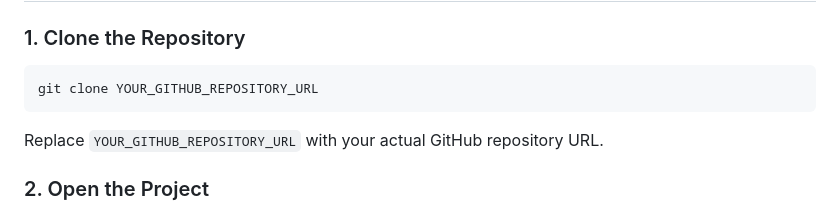
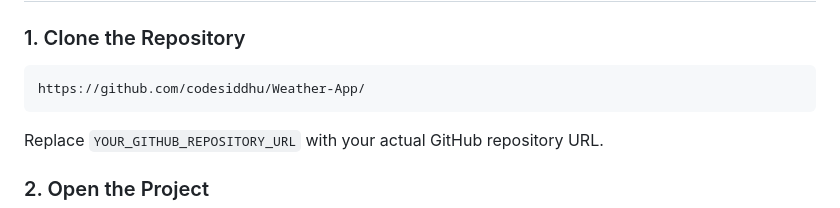
Before and after one commit to codesiddhu/Weather-App, a Markdown page: README.md, the part around the change. GitHub-like rendering.

Commit message:
Fix repository URL in README
Update the GitHub repository URL in the README.

````diff
--- a/README.md
+++ b/README.md
@@ -41,7 +41,7 @@ weather app/
 ### 1. Clone the Repository
 
 ```bash
-git clone YOUR_GITHUB_REPOSITORY_URL
+https://github.com/codesiddhu/Weather-App/
 ```
 
 Replace `YOUR_GITHUB_REPOSITORY_URL` with your actual GitHub repository URL.
````
